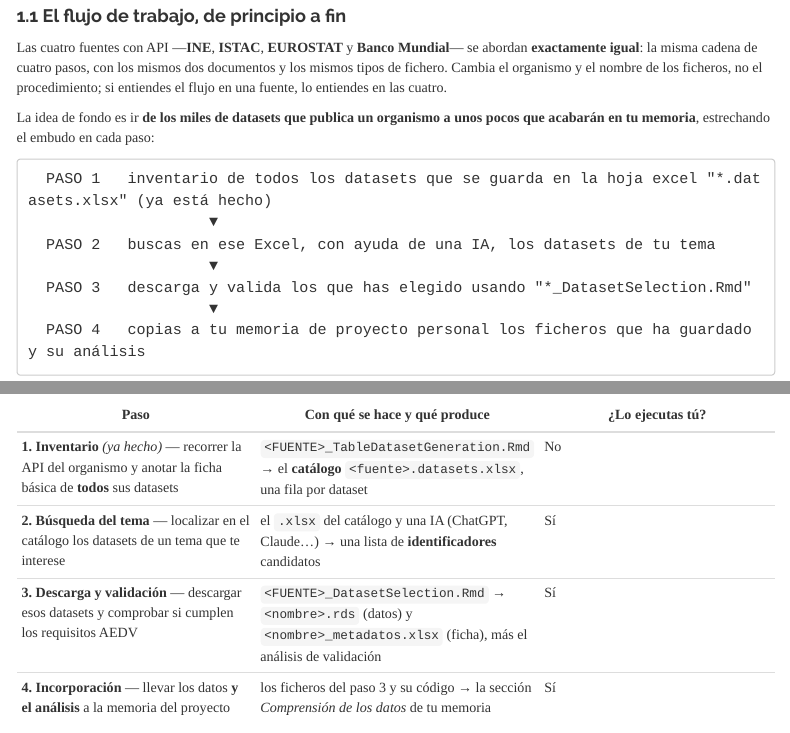
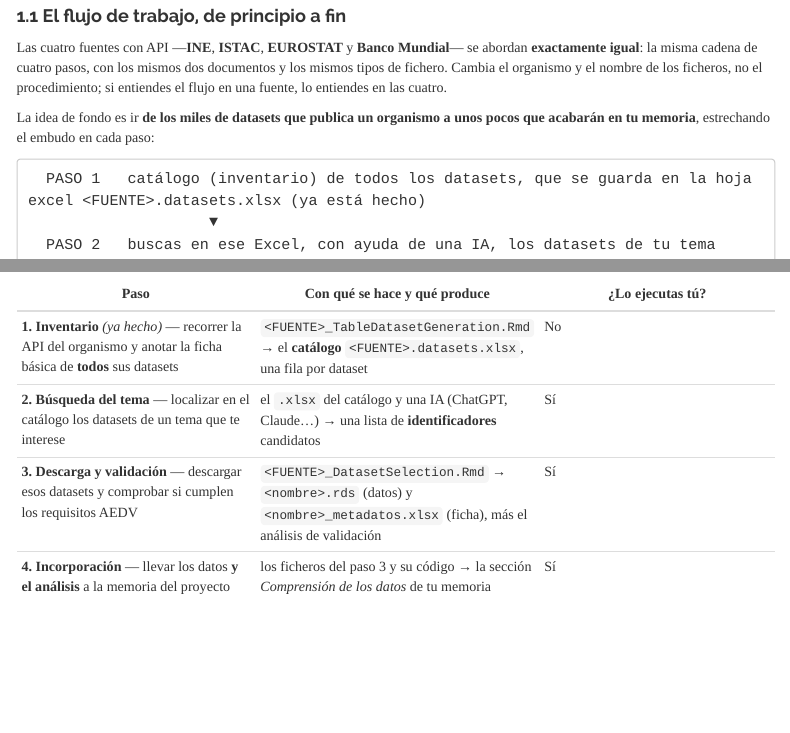
Before and after one commit to lalvarezmat/AEDV-proyecto-personal, an R Markdown document (SelecciónDatasetsProyecto/README_Selección_Tema.Rmd): the page in a window 1100 px wide, from 360 px down, and a second part further down, joined at a grey line. The pictures show the output file SelecciónDatasetsProyecto/README_Selección_Tema.html that the author committed with the source, opened offline; menus at the side of the page are left out.

Commit message:
Diagrama del flujo: sintaxis <FUENTE> y "catálogo (inventario)" en la etapa 1
Los ficheros del diagrama se nombran con el marcador <FUENTE> que ya usaba la
tabla, en vez de con un asterisco, y la etapa 1 habla de "catálogo
(inventario)" para ligarla con el nombre que se usa en el resto del texto.

En el index el marcador va escapado (&lt;FUENTE&gt;) para que el navegador no
lo interprete como una etiqueta.

Co-Authored-By: Claude Opus 5 <noreply@anthropic.com>

````diff
--- a/SelecciónDatasetsProyecto/README_Selección_Tema.Rmd
+++ b/SelecciónDatasetsProyecto/README_Selección_Tema.Rmd
@@ -23,18 +23,18 @@
 La idea de fondo es ir **de los miles de datasets que publica un organismo a unos pocos que acabarán en tu memoria**, estrechando el embudo en cada paso:
 
 ```
-  PASO 1   inventario de todos los datasets que se guarda en la hoja excel "*.datasets.xlsx" (ya está hecho)
+  PASO 1   catálogo (inventario) de todos los datasets, que se guarda en la hoja excel <FUENTE>.datasets.xlsx (ya está hecho)
                     ▼
   PASO 2   buscas en ese Excel, con ayuda de una IA, los datasets de tu tema
                     ▼
-  PASO 3   descarga y valida los que has elegido usando "*_DatasetSelection.Rmd"
+  PASO 3   descarga y valida los que has elegido usando <FUENTE>_DatasetSelection.Rmd
                     ▼
   PASO 4   copias a tu memoria de proyecto personal los ficheros que ha guardado y su análisis
 ```
 
 | Paso | Con qué se hace y qué produce | ¿Lo ejecutas tú? |
 |---|---|---|
-| **1. Inventario** *(ya hecho)* — recorrer la API del organismo y anotar la ficha básica de **todos** sus datasets | `<FUENTE>_TableDatasetGeneration.Rmd` → el **catálogo** `<fuente>.datasets.xlsx`, una fila por dataset | No |
+| **1. Inventario** *(ya hecho)* — recorrer la API del organismo y anotar la ficha básica de **todos** sus datasets | `<FUENTE>_TableDatasetGeneration.Rmd` → el **catálogo** `<FUENTE>.datasets.xlsx`, una fila por dataset | No |
 | **2. Búsqueda del tema** — localizar en el catálogo los datasets de un tema que te interese | el `.xlsx` del catálogo y una IA (ChatGPT, Claude…) → una lista de **identificadores** candidatos | Sí |
 | **3. Descarga y validación** — descargar esos datasets y comprobar si cumplen los requisitos AEDV | `<FUENTE>_DatasetSelection.Rmd` → `<nombre>.rds` (datos) y `<nombre>_metadatos.xlsx` (ficha), más el análisis de validación | Sí |
 | **4. Incorporación** — llevar los datos **y el análisis** a la memoria del proyecto | los ficheros del paso 3 y su código → la sección *Comprensión de los datos* de tu memoria | Sí |
````
Also changed, not shown: README_Proyecto_Personal.Rmd (+2 -2 lines), README.md, README_Proyecto_Personal.html, SelecciónDatasetsProyecto/README_Selección_Tema.html, index.html.
